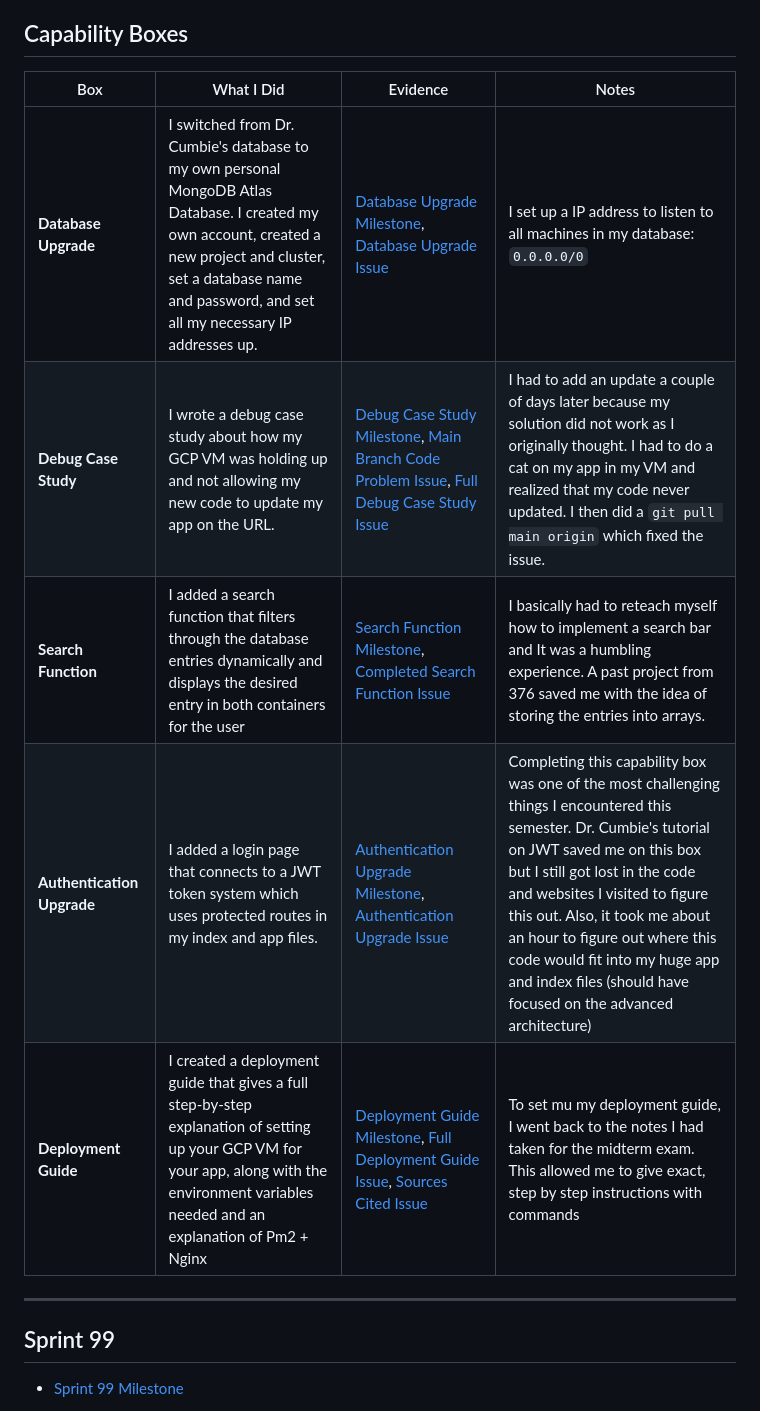
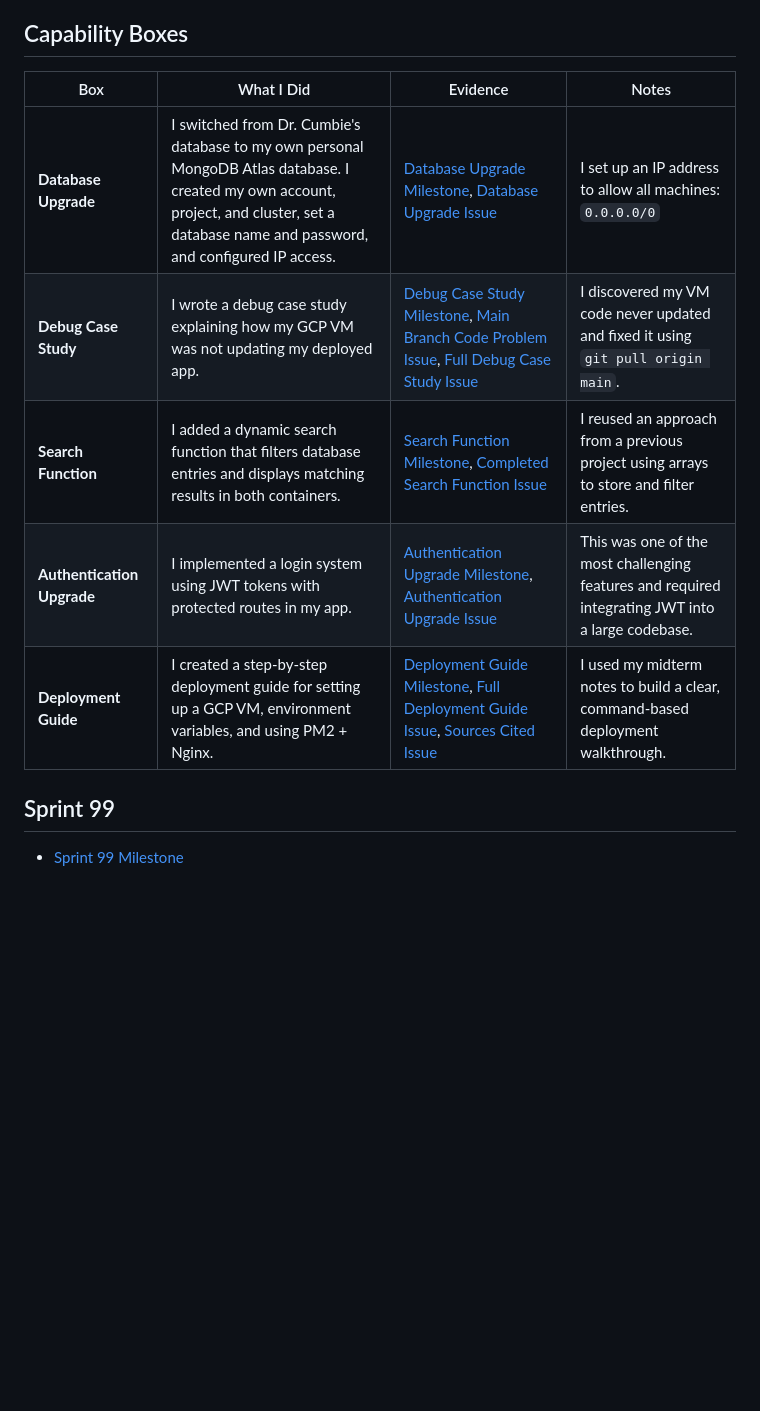
Before and after one commit to ccantrell2/coco-devops, a Markdown page: docs/README.md, the part around the change. Rendered like a GitHub page; blank space fills up the shorter version.

Commit message:
Update README with project capabilities and details

````diff
--- a/docs/README.md
+++ b/docs/README.md
@@ -47,14 +47,14 @@
     - Allows me to have a secure way in which to store all of my LEGO information
 
 ## Capability Boxes
+
 | Box | What I Did | Evidence | Notes |
 |---|---|---|---|
-| **Database Upgrade** | I switched from Dr. Cumbie's database to my own personal MongoDB Atlas Database. I created my own account, created a new project and cluster, set a database name and password, and set all my necessary IP addresses up. | <a href="https://github.com/ccantrell2/coco-devops/issues/14" target="_blank">Database Upgrade Milestone</a>, <a href="https://github.com/ccantrell2/coco-devops/issues/14" target="_blank">Database Upgrade Issue</a> | I set up a IP address to listen to all machines in my database: `0.0.0.0/0` |
-| **Debug Case Study** | I wrote a debug case study about how my GCP VM was holding up and not allowing my new code to update my app on the URL.  | <a href="https://github.com/ccantrell2/coco-devops/milestone/4?closed=1" target="_blank">Debug Case Study Milestone</a>, <a href="https://github.com/ccantrell2/coco-devops/issues/9" target="_blank">Main Branch Code Problem Issue</a>, <a href="https://github.com/ccantrell2/coco-devops/issues/10" target="_blank">Full Debug Case Study Issue</a>  | I had to add an update a couple of days later because my solution did not work as I originally thought. I had to do a cat on my app in my VM and realized that my code never updated. I then did a ```git pull main origin``` which fixed the issue.  |
-| **Search Function**| I added a search function that filters through the database entries dynamically and displays the desired entry in both containers for the user | <a href="https://github.com/ccantrell2/coco-devops/milestone/2?closed=1" target="_blank">Search Function Milestone</a>,  <a href="https://github.com/ccantrell2/coco-devops/issues/11" target="_blank">Completed Search Function Issue</a>| I basically had to reteach myself how to implement a search bar and It was a humbling experience. A past project from 376 saved me with the idea of storing the entries into arrays. |
-| **Authentication Upgrade**| I added a login page that connects to a JWT token system which uses protected routes in my index and app files. | <a href="https://github.com/ccantrell2/coco-devops/milestone/6?closed=1" target="_blank">Authentication Upgrade Milestone</a>, <a href="https://github.com/ccantrell2/coco-devops/issues/19" target="_blank">Authentication Upgrade Issue</a> | Completing this capability box was one of the most challenging things I encountered this semester. Dr. Cumbie's tutorial on JWT saved me on this box but I still got lost in the code and websites I visited to figure this out. Also, it took me about an hour to figure out where this code would fit into my huge app and index files (should have focused on the advanced architecture)|
-| **Deployment Guide**| I created a deployment guide that gives a full step-by-step explanation of setting up your GCP VM for your app, along with the environment variables needed and an explanation of Pm2 + Nginx | <a href="https://github.com/ccantrell2/coco-devops/milestone/5?closed=1" target="_blank">Deployment Guide Milestone</a>, <a href="https://github.com/ccantrell2/coco-devops/issues/12" target="_blank">Full Deployment Guide Issue</a>, <a href="https://github.com/ccantrell2/coco-devops/issues/13" target="_blank">Sources Cited Issue</a>| To set mu my deployment guide, I went back to the notes I had taken for the midterm exam. This allowed me to give exact, step by step instructions with commands |
----
+| **Database Upgrade** | I switched from Dr. Cumbie's database to my own personal MongoDB Atlas database. I created my own account, project, and cluster, set a database name and password, and configured IP access. | <a href="https://github.com/ccantrell2/coco-devops/issues/14" target="_blank">Database Upgrade Milestone</a>, <a href="https://github.com/ccantrell2/coco-devops/issues/14" target="_blank">Database Upgrade Issue</a> | I set up an IP address to allow all machines: `0.0.0.0/0` |
+| **Debug Case Study** | I wrote a debug case study explaining how my GCP VM was not updating my deployed app. | <a href="https://github.com/ccantrell2/coco-devops/milestone/4?closed=1" target="_blank">Debug Case Study Milestone</a>, <a href="https://github.com/ccantrell2/coco-devops/issues/9" target="_blank">Main Branch Code Problem Issue</a>, <a href="https://github.com/ccantrell2/coco-devops/issues/10" target="_blank">Full Debug Case Study Issue</a> | I discovered my VM code never updated and fixed it using `git pull origin main`. |
+| **Search Function** | I added a dynamic search function that filters database entries and displays matching results in both containers. | <a href="https://github.com/ccantrell2/coco-devops/milestone/2?closed=1" target="_blank">Search Function Milestone</a>, <a href="https://github.com/ccantrell2/coco-devops/issues/11" target="_blank">Completed Search Function Issue</a> | I reused an approach from a previous project using arrays to store and filter entries. |
+| **Authentication Upgrade** | I implemented a login system using JWT tokens with protected routes in my app. | <a href="https://github.com/ccantrell2/coco-devops/milestone/6?closed=1" target="_blank">Authentication Upgrade Milestone</a>, <a href="https://github.com/ccantrell2/coco-devops/issues/19" target="_blank">Authentication Upgrade Issue</a> | This was one of the most challenging features and required integrating JWT into a large codebase. |
+| **Deployment Guide** | I created a step-by-step deployment guide for setting up a GCP VM, environment variables, and using PM2 + Nginx. | <a href="https://github.com/ccantrell2/coco-devops/milestone/5" target="_blank">Deployment Guide Milestone</a>, <a href="https://github.com/ccantrell2/coco-devops/issues/12" target="_blank">Full Deployment Guide Issue</a>, <a href="https://github.com/ccantrell2/coco-devops/issues/13" target="_blank">Sources Cited Issue</a> | I used my midterm notes to build a clear, command-based deployment walkthrough. |
 
 ## Sprint 99
 - <a href="https://github.com/ccantrell2/coco-devops/milestone/9" target="_blank">Sprint 99 Milestone</a>
````
